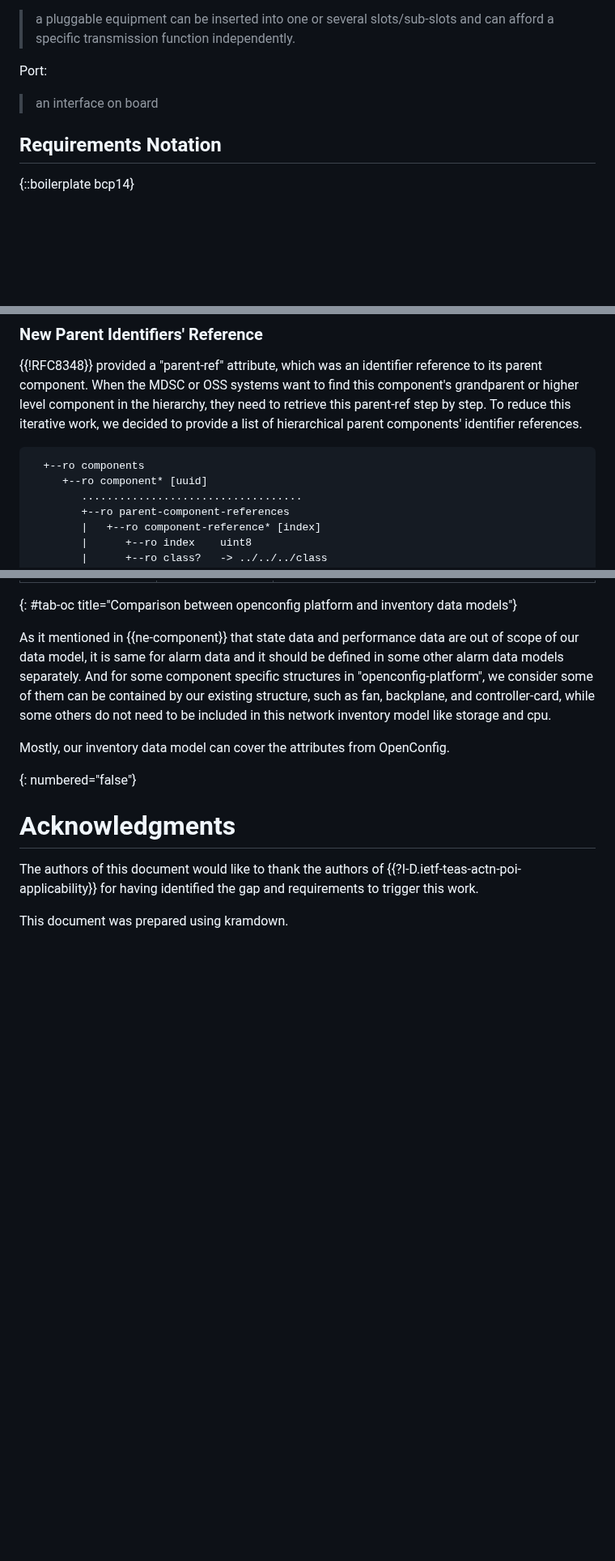
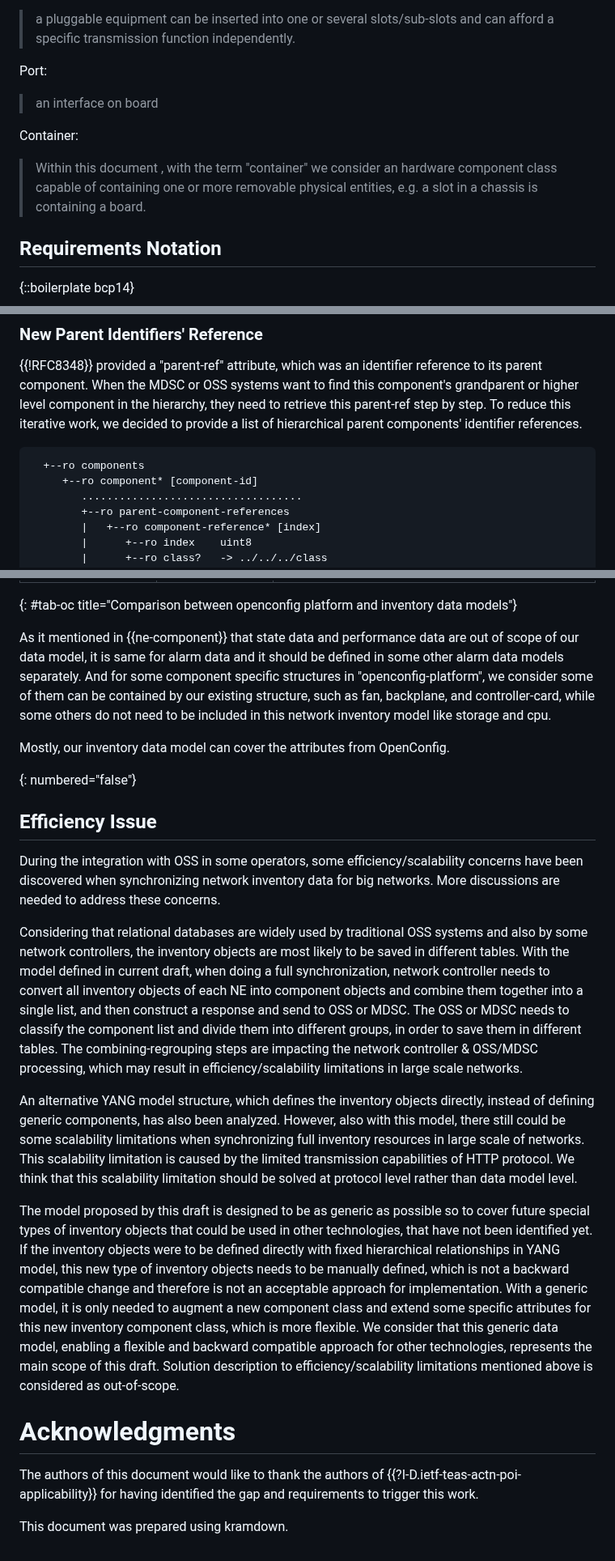
Before and after one commit to ietf-ivy-wg/network-inventory-yang, a Markdown page: draft-ietf-ivy-network-inventory-yang.md, 3 parts joined by grey strips. Shown at 81% size. Drawn GitHub-style; blank space fills up the shorter version.

```diff
--- a/draft-ietf-ivy-network-inventory-yang.md
+++ b/draft-ietf-ivy-network-inventory-yang.md
@@ -228,6 +228,9 @@ The YANG data model defined in this document conforms to the Network Management
 
   > an interface on board
 
+  Container:
+  > Within this document , with the term "container" we consider an hardware component class capable of containing one or more removable physical entities, e.g. a slot in a chassis is containing a board.
+
 ## Requirements Notation
 
 {::boilerplate bcp14}
@@ -458,7 +459,7 @@ We re-defined some attributes listed in {{!RFC8348}}, based on some integration
 
 ~~~~ ascii-art
   +--ro components
-     +--ro component* [uuid]
+     +--ro component* [component-id]
         ...................................
         +--ro parent-component-references
         |   +--ro component-reference* [index]
@@ -626,6 +627,18 @@ Mostly, our inventory data model can cover the attributes from OpenConfig.
 
 {: numbered="false"}
 
+
+## Efficiency Issue
+
+During  the integration with OSS in some operators, some efficiency/scalability concerns have been discovered when synchronizing network inventory data for big networks.  More discussions are needed to address these concerns.
+
+Considering that relational databases are widely used by traditional OSS systems and also by some network controllers, the inventory objects are most likely to be saved in different tables. With the model defined in current draft, when doing a full synchronization, network controller needs to convert all inventory objects of each NE into component objects and combine them together into a single list, and then construct a response and send to OSS or MDSC. The OSS or MDSC needs to classify the component list and divide them into different groups, in order to save them in different tables. The combining-regrouping steps are impacting the network controller & OSS/MDSC processing, which may result in efficiency/scalability limitations in large scale networks.
+
+An alternative YANG model structure, which defines the inventory objects directly, instead of defining generic components, has also been analyzed. However, also with this model, there still could be some scalability limitations when synchronizing full inventory resources in large scale of networks. This scalability limitation is caused by the limited transmission capabilities of HTTP protocol. We think that this scalability limitation should be solved at protocol level rather than data model level.
+
+The model proposed by this draft is designed to be as generic as possible so to cover future special types of inventory objects that could be used in other technologies, that have not been identified yet. If the inventory objects were to be defined directly with fixed hierarchical relationships in YANG model, this new type of inventory objects needs to be manually defined, which is not a backward compatible change and therefore is not an acceptable approach for implementation. With a generic model, it is only needed to augment a new component class and extend some specific attributes for this new inventory component class, which is more flexible. We consider that this generic data model, enabling a flexible and backward compatible approach for other technologies, represents the main scope of this draft. Solution description to efficiency/scalability limitations mentioned above is considered as out-of-scope.
+
+
 # Acknowledgments
 
 The authors of this document would like to thank the authors of {{?I-D.ietf-teas-actn-poi-applicability}} for having identified the gap and requirements to trigger this work.
```
Also changed, not shown: other parts of draft-ietf-ivy-network-inventory-yang.md (+17 -19 lines).
